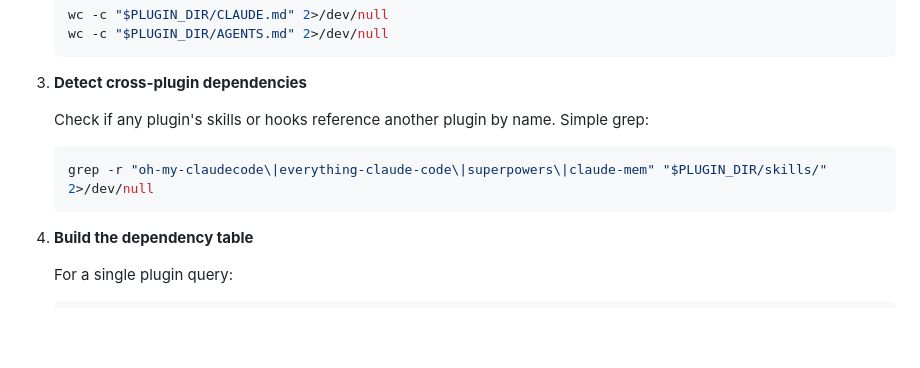
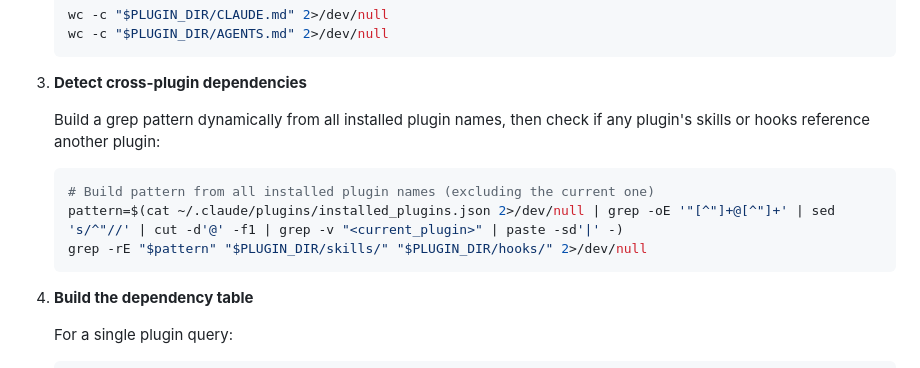
Before and after one commit to jcgruesome/moltbloat, a Markdown page: skills/depends/SKILL.md, the part around the change. GitHub-like rendering; blank space fills up the shorter version.

````diff
--- a/skills/depends/SKILL.md
+++ b/skills/depends/SKILL.md
@@ -78,9 +78,11 @@ Map the dependency graph of the Claude Code ecosystem. For any plugin, show exac
 
 3. **Detect cross-plugin dependencies**
 
-   Check if any plugin's skills or hooks reference another plugin by name. Simple grep:
+   Build a grep pattern dynamically from all installed plugin names, then check if any plugin's skills or hooks reference another plugin:
    ```bash
-   grep -r "oh-my-claudecode\|everything-claude-code\|superpowers\|claude-mem" "$PLUGIN_DIR/skills/" 2>/dev/null
+   # Build pattern from all installed plugin names (excluding the current one)
+   pattern=$(cat ~/.claude/plugins/installed_plugins.json 2>/dev/null | grep -oE '"[^"]+@[^"]+' | sed 's/^"//' | cut -d'@' -f1 | grep -v "<current_plugin>" | paste -sd'|' -)
+   grep -rE "$pattern" "$PLUGIN_DIR/skills/" "$PLUGIN_DIR/hooks/" 2>/dev/null
    ```
 
 4. **Build the dependency table**
````
Also changed, not shown: skills/team-report/SKILL.md (+11 -18 lines).
